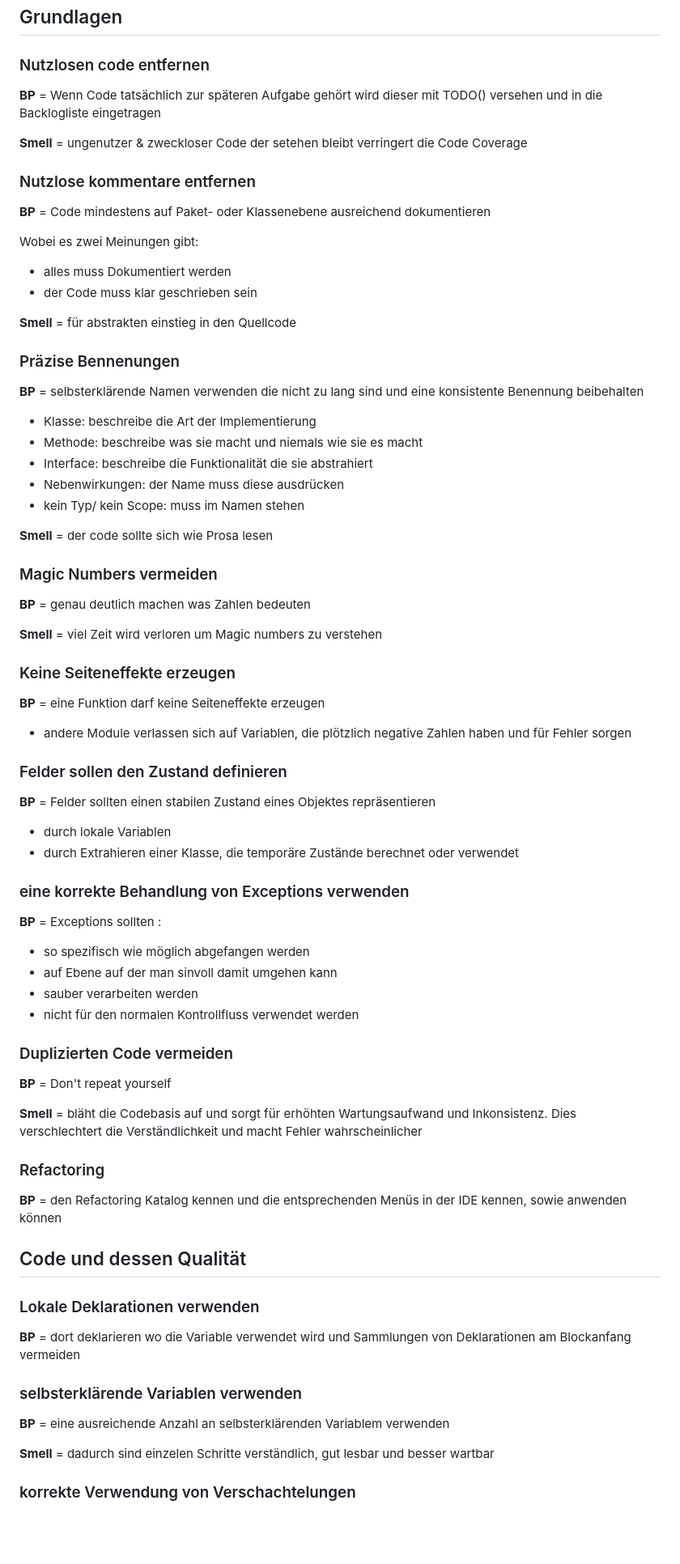
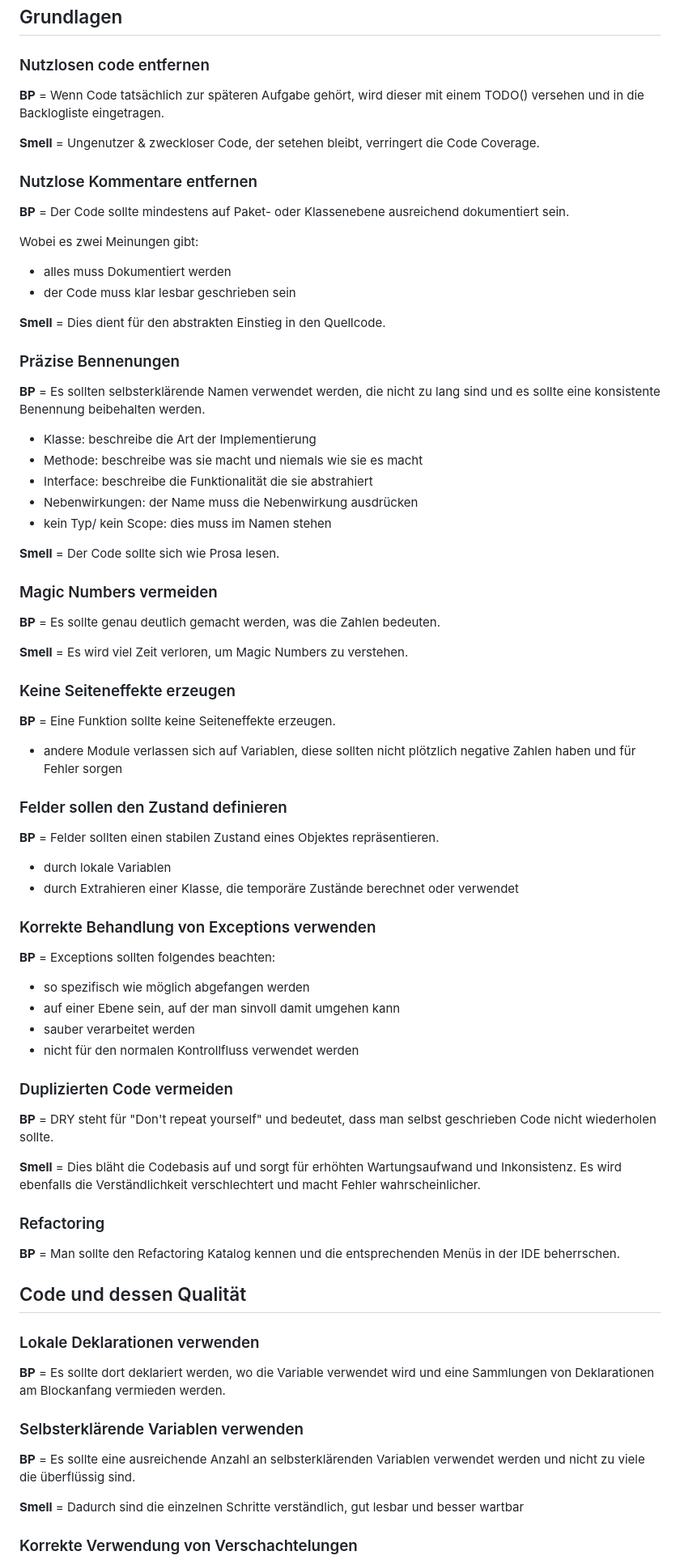
Before and after one commit to futurefounder/moderne-softwareentwicklung-mim-20-w25-team-3-foodrescue, a Markdown page: CLEANCODE.md, the part around one of its changes. Shown at 81% size. Drawn GitHub-style; blank space fills up the shorter version.

```diff
--- a/CLEANCODE.md
+++ b/CLEANCODE.md
@@ -124,82 +124,81 @@ Im folgenden werden Bestpractices und dazugehörige Smells für folgende Bereich
 
 ### Nutzlosen code entfernen
 
-**BP** = Wenn Code tatsächlich zur späteren Aufgabe gehört wird dieser mit TODO() versehen und in die Backlogliste eingetragen
+**BP** = Wenn Code tatsächlich zur späteren Aufgabe gehört, wird dieser mit einem TODO() versehen und in die Backlogliste eingetragen.
 
-**Smell** = ungenutzer & zweckloser Code der setehen bleibt verringert die Code Coverage
+**Smell** = Ungenutzer & zweckloser Code, der setehen bleibt, verringert die Code Coverage.
 
-### Nutzlose kommentare entfernen
+### Nutzlose Kommentare entfernen
 
-**BP** = Code mindestens auf Paket- oder Klassenebene ausreichend dokumentieren
+**BP** = Der Code sollte mindestens auf Paket- oder Klassenebene ausreichend dokumentiert sein.
 
 Wobei es zwei Meinungen gibt:
 - alles muss Dokumentiert werden
-- der Code muss klar geschrieben sein
+- der Code muss klar lesbar geschrieben sein
 
-**Smell** = für abstrakten einstieg in den Quellcode
+**Smell** = Dies dient für den abstrakten Einstieg in den Quellcode.
 
 ### Präzise Bennenungen
 
-**BP** = selbsterklärende Namen verwenden die nicht zu lang sind und eine konsistente Benennung beibehalten
+**BP** = Es sollten selbsterklärende Namen verwendet werden, die nicht zu lang sind und es sollte eine konsistente Benennung beibehalten werden.
 
 - Klasse: beschreibe die Art der Implementierung
 - Methode: beschreibe was sie macht und niemals wie sie es macht
 - Interface: beschreibe die Funktionalität die sie abstrahiert
-- Nebenwirkungen: der Name muss diese ausdrücken
-- kein Typ/ kein Scope: muss im Namen stehen
+- Nebenwirkungen: der Name muss die Nebenwirkung ausdrücken
+- kein Typ/ kein Scope: dies muss im Namen stehen
 
-**Smell** = der code sollte sich wie Prosa lesen
+**Smell** = Der Code sollte sich wie Prosa lesen.
 
 ### Magic Numbers vermeiden
 
-**BP** = genau deutlich machen was Zahlen bedeuten
+**BP** = Es sollte genau deutlich gemacht werden, was die Zahlen bedeuten.
 
-**Smell** = viel Zeit wird verloren um Magic numbers zu verstehen
+**Smell** = Es wird viel Zeit verloren, um Magic Numbers zu verstehen.
 
 ### Keine Seiteneffekte erzeugen
 
-**BP** = eine Funktion darf keine Seiteneffekte erzeugen
+**BP** = Eine Funktion sollte keine Seiteneffekte erzeugen.
 
-- andere Module verlassen sich auf Variablen, die plötzlich negative Zahlen haben und für Fehler sorgen
+- andere Module verlassen sich auf Variablen, diese sollten nicht plötzlich negative Zahlen haben und für Fehler sorgen
 
 ### Felder sollen den Zustand definieren
 
-**BP** = Felder sollten einen stabilen Zustand eines Objektes repräsentieren
+**BP** = Felder sollten einen stabilen Zustand eines Objektes repräsentieren.
 
 - durch lokale Variablen
 - durch Extrahieren einer Klasse, die temporäre Zustände berechnet oder verwendet
 
-### eine korrekte Behandlung von Exceptions verwenden
+### Korrekte Behandlung von Exceptions verwenden
 
-**BP** = Exceptions sollten :
+**BP** = Exceptions sollten folgendes beachten:
 
 - so spezifisch wie möglich abgefangen werden
-- auf Ebene auf der man sinvoll damit umgehen kann
-- sauber verarbeiten werden
+- auf einer Ebene sein, auf der man sinvoll damit umgehen kann
+- sauber verarbeitet werden
 - nicht für den normalen Kontrollfluss verwendet werden
 
 ### Duplizierten Code vermeiden
 
-**BP** = Don't repeat yourself
+**BP** = DRY steht für "Don't repeat yourself" und bedeutet, dass man selbst geschrieben Code nicht wiederholen sollte.
 
-**Smell** = bläht die Codebasis auf und sorgt für erhöhten Wartungsaufwand und Inkonsistenz.
-Dies verschlechtert die Verständlichkeit und macht Fehler wahrscheinlicher
+**Smell** =  Dies bläht die Codebasis auf und sorgt für erhöhten Wartungsaufwand und Inkonsistenz. Es wird ebenfalls die Verständlichkeit verschlechtert und macht Fehler wahrscheinlicher.
 
 ### Refactoring
 
-**BP** = den Refactoring Katalog kennen und die entsprechenden Menüs in der IDE kennen, sowie anwenden können
+**BP** = Man sollte den Refactoring Katalog kennen und die entsprechenden Menüs in der IDE beherrschen.
 
 ## Code und dessen Qualität
 
 ### Lokale Deklarationen verwenden
 
-**BP** = dort deklarieren wo die Variable verwendet wird und Sammlungen von Deklarationen am Blockanfang vermeiden
+**BP** = Es sollte dort deklariert werden, wo die Variable verwendet wird und eine Sammlungen von Deklarationen am Blockanfang vermieden werden.
 
-### selbsterklärende Variablen verwenden
+### Selbsterklärende Variablen verwenden
 
-**BP** = eine ausreichende Anzahl an selbsterklärenden Variablem verwenden
+**BP** = Es sollte eine ausreichende Anzahl an selbsterklärenden Variablen verwendet werden und nicht zu viele die überflüssig sind.
 
-**Smell** = dadurch sind einzelen Schritte verständlich, gut lesbar und besser wartbar
+**Smell** = Dadurch sind die einzelnen Schritte verständlich, gut lesbar und besser wartbar
 
-### korrekte Verwendung von Verschachtelungen
+### Korrekte Verwendung von Verschachtelungen
 
```
Also changed, not shown: other parts of CLEANCODE.md (+54 -53 lines).
